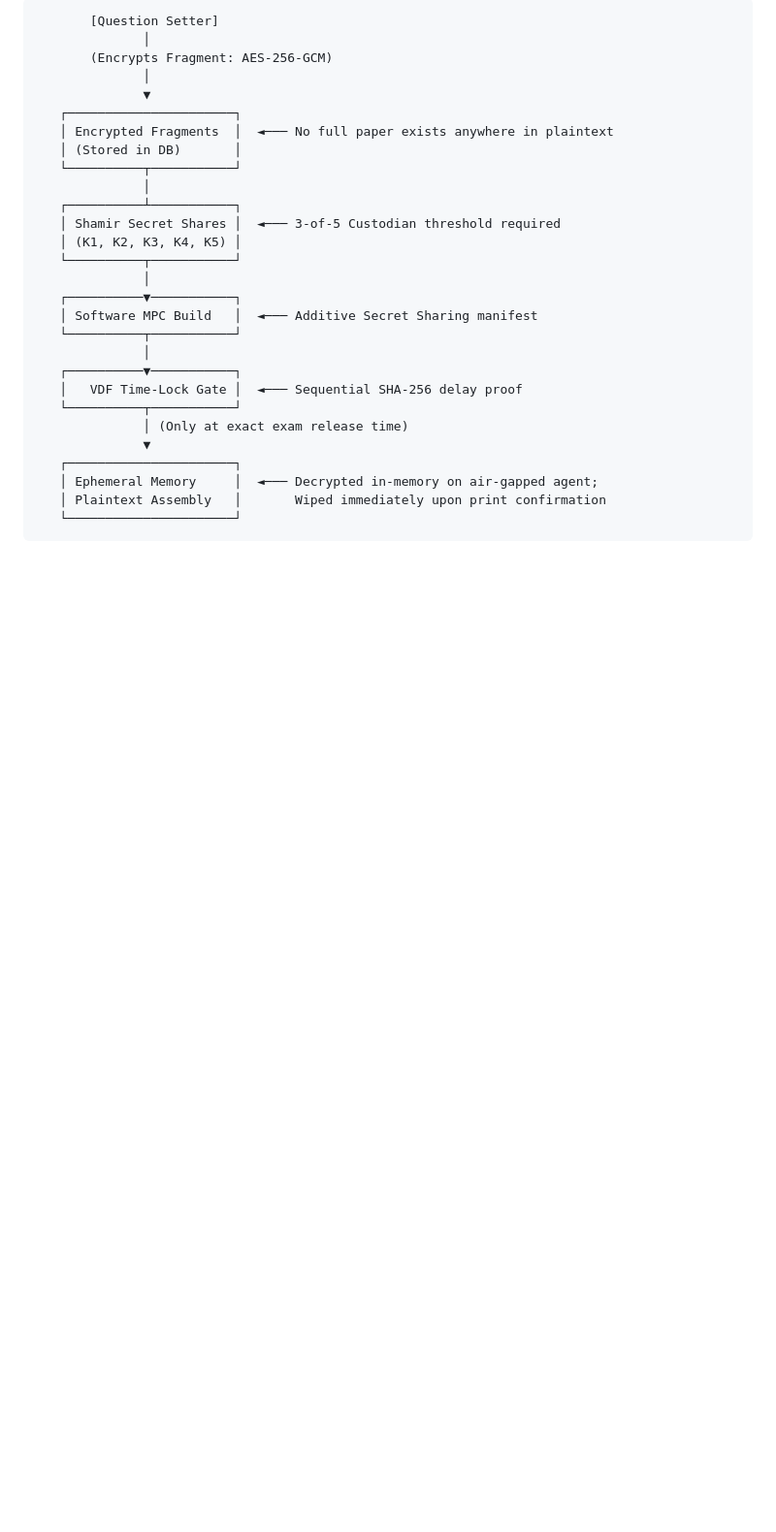
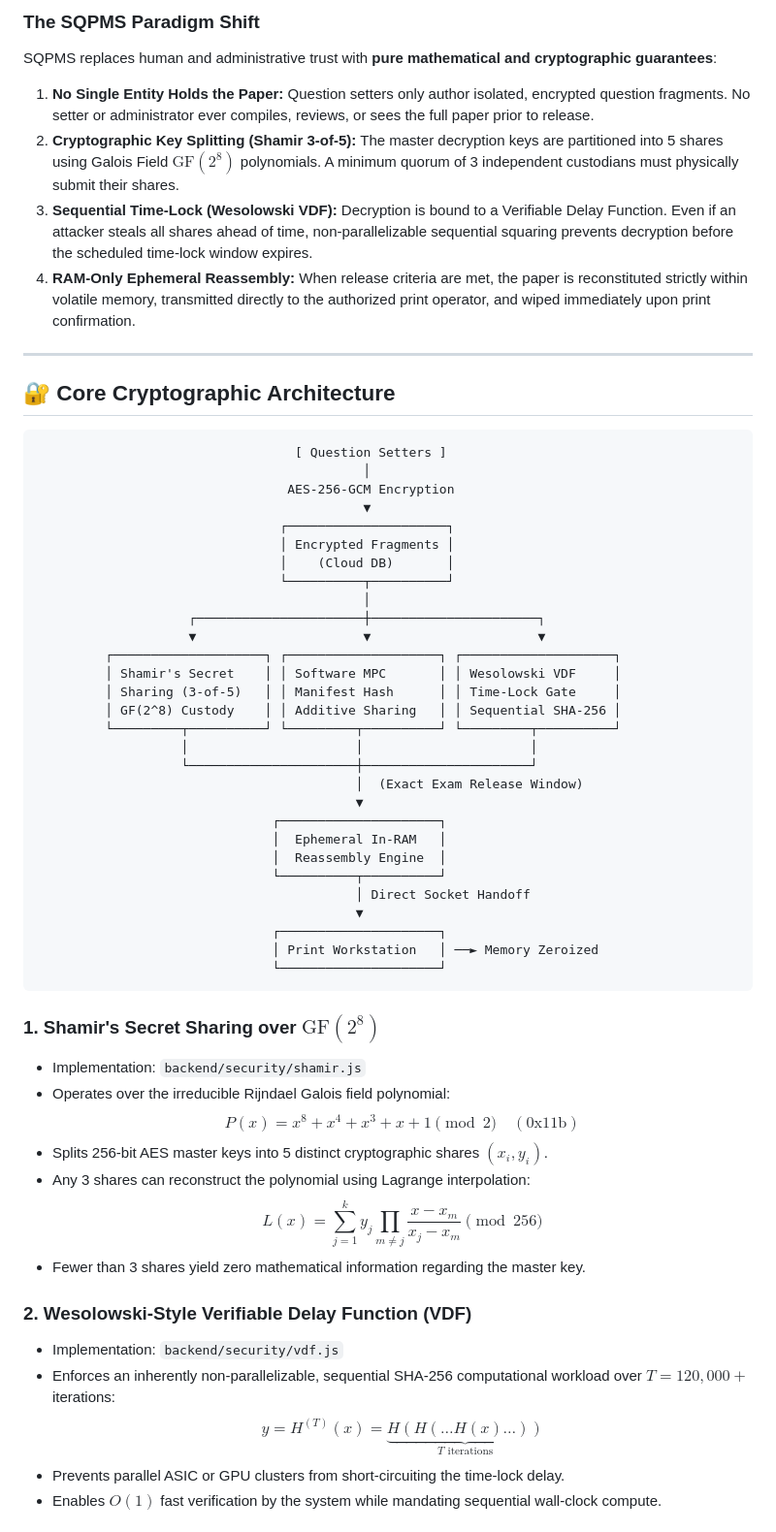
Before and after one commit to Krithick-Rajan/Secure-Question-Paper, a Markdown page: README.md, the part around one of its changes. Shown at 97% size. GitHub-like rendering; blank space fills up the shorter version.

````diff
--- a/README.md
+++ b/README.md
@@ -45,31 +45,62 @@ Traditional examination management systems store question papers on centralized
 
-```text
-       [Question Setter]
-              │
-       (Encrypts Fragment: AES-256-GCM)
-              │
-              ▼
-   ┌──────────────────────┐
-   │ Encrypted Fragments  │  ◄─── No full paper exists anywhere in plaintext
-   │ (Stored in DB)       │
-   └──────────┬───────────┘
-              │
-   ┌──────────┴───────────┐
-   │ Shamir Secret Shares │  ◄─── 3-of-5 Custodian threshold required
-   │ (K1, K2, K3, K4, K5) │
-   └──────────┬───────────┘
-              │
-   ┌──────────▼───────────┐
-   │ Software MPC Build   │  ◄─── Additive Secret Sharing manifest
-   └──────────┬───────────┘
-              │
-   ┌──────────▼───────────┐
-   │   VDF Time-Lock Gate │  ◄─── Sequential SHA-256 delay proof
-   └──────────┬───────────┘
-              │ (Only at exact exam release time)
-              ▼
-   ┌──────────────────────┐
-   │ Ephemeral Memory     │  ◄─── Decrypted in-memory on air-gapped agent;
-   │ Plaintext Assembly   │       Wiped immediately upon print confirmation
-   └──────────────────────┘
+### The SQPMS Paradigm Shift
+
+SQPMS replaces human and administrative trust with **pure mathematical and cryptographic guarantees**:
+
+1. **No Single Entity Holds the Paper:** Question setters only author isolated, encrypted question fragments. No setter or administrator ever compiles, reviews, or sees the full paper prior to release.
+2. **Cryptographic Key Splitting (Shamir 3-of-5):** The master decryption keys are partitioned into 5 shares using Galois Field $\text{GF}(2^8)$ polynomials. A minimum quorum of 3 independent custodians must physically submit their shares.
+3. **Sequential Time-Lock (Wesolowski VDF):** Decryption is bound to a Verifiable Delay Function. Even if an attacker steals all shares ahead of time, non-parallelizable sequential squaring prevents decryption before the scheduled time-lock window expires.
+4. **RAM-Only Ephemeral Reassembly:** When release criteria are met, the paper is reconstituted strictly within volatile memory, transmitted directly to the authorized print operator, and wiped immediately upon print confirmation.
+
+---
+
+## 🔐 Core Cryptographic Architecture
+
 ```
+                                  [ Question Setters ]
+                                           │
+                                 AES-256-GCM Encryption
+                                           ▼
+                                ┌─────────────────────┐
+                                │ Encrypted Fragments │
+                                │    (Cloud DB)       │
+                                └──────────┬──────────┘
+                                           │
+                    ┌──────────────────────┼──────────────────────┐
+                    ▼                      ▼                      ▼
+         ┌────────────────────┐ ┌────────────────────┐ ┌────────────────────┐
+         │ Shamir's Secret    │ │ Software MPC       │ │ Wesolowski VDF     │
+         │ Sharing (3-of-5)   │ │ Manifest Hash      │ │ Time-Lock Gate     │
+         │ GF(2^8) Custody    │ │ Additive Sharing   │ │ Sequential SHA-256 │
+         └─────────┬──────────┘ └─────────┬──────────┘ └─────────┬──────────┘
+                   │                      │                      │
+                   └──────────────────────┼──────────────────────┘
+                                          │  (Exact Exam Release Window)
+                                          ▼
+                               ┌─────────────────────┐
+                               │  Ephemeral In-RAM   │
+                               │  Reassembly Engine  │
+                               └──────────┬──────────┘
+                                          │ Direct Socket Handoff
+                                          ▼
+                               ┌─────────────────────┐
+                               │ Print Workstation   │ ──► Memory Zeroized
+                               └─────────────────────┘
+```
+
+### 1. Shamir's Secret Sharing over $\text{GF}(2^8)$
+- Implementation: `backend/security/shamir.js`
+- Operates over the irreducible Rijndael Galois field polynomial:
+  $$P(x) = x^8 + x^4 + x^3 + x + 1 \pmod 2 \quad (0\text{x}11\text{b})$$
+- Splits 256-bit AES master keys into 5 distinct cryptographic shares $(x_i, y_i)$.
+- Any 3 shares can reconstruct the polynomial using Lagrange interpolation:
+  $$L(x) = \sum_{j=1}^{k} y_j \prod_{m \neq j} \frac{x - x_m}{x_j - x_m} \pmod{256}$$
+- Fewer than 3 shares yield zero mathematical information regarding the master key.
+
+### 2. Wesolowski-Style Verifiable Delay Function (VDF)
+- Implementation: `backend/security/vdf.js`
+- Enforces an inherently non-parallelizable, sequential SHA-256 computational workload over $T = 120,000+$ iterations:
+  $$y = H^{(T)}(x) = \underbrace{H(H(\dots H(x)\dots))}_{T \text{ iterations}}$$
+- Prevents parallel ASIC or GPU clusters from short-circuiting the time-lock delay.
+- Enables $O(1)$ fast verification by the system while mandating sequential wall-clock compute.
+
````
Also changed, not shown: other parts of README.md (+220 -164 lines).
